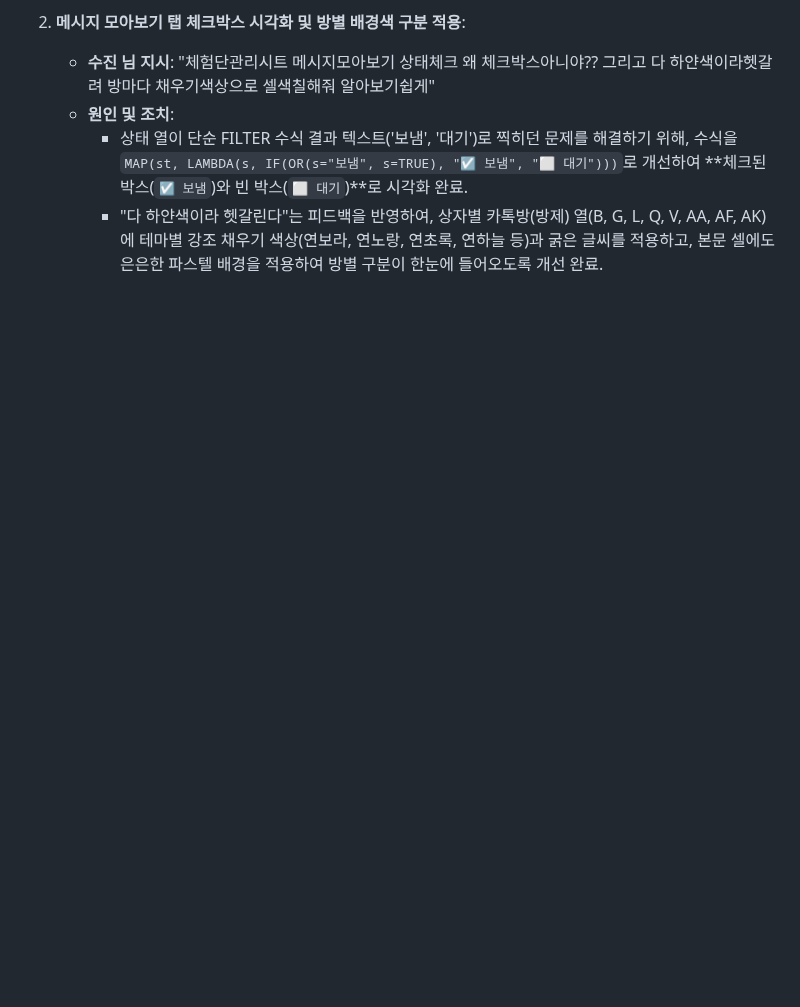
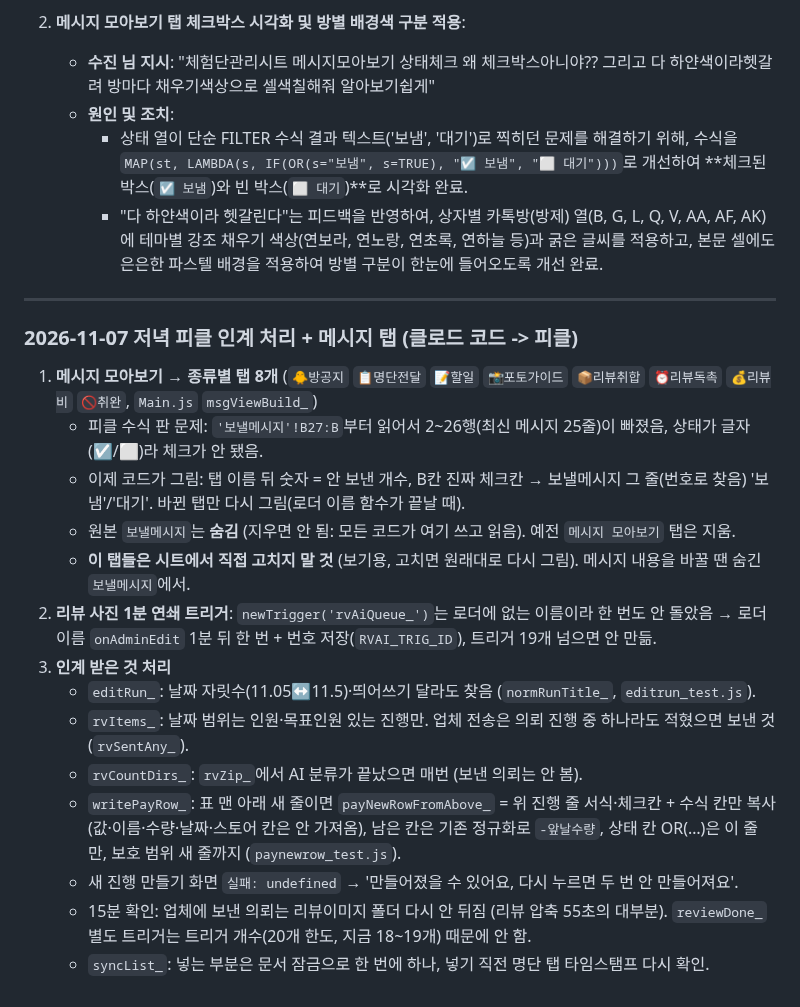
Before and after one commit to sujin-baby/sujin-baby.github.io, a Markdown page: ori/CLAUDE_HANDOVER.md, the part around the change. Rendered like a GitHub page; blank space fills up the shorter version.

Commit message:
인수인계: 피클 인계 처리 내용과 메시지 종류별 탭
Co-Authored-By: Claude Opus 5.5 <noreply@anthropic.com>
Claude-Session: https://claude.ai/code/session_01JykCdfgbXbUFVKbxu5sEcT

```diff
--- a/ori/CLAUDE_HANDOVER.md
+++ b/ori/CLAUDE_HANDOVER.md
@@ -664,3 +664,23 @@
    - **원인 및 조치**:
      - 상태 열이 단순 FILTER 수식 결과 텍스트('보냄', '대기')로 찍히던 문제를 해결하기 위해, 수식을 `MAP(st, LAMBDA(s, IF(OR(s="보냄", s=TRUE), "☑️ 보냄", "⬜ 대기")))`로 개선하여 **체크된 박스(`☑️ 보냄`)와 빈 박스(`⬜ 대기`)**로 시각화 완료.
      - "다 하얀색이라 헷갈린다"는 피드백을 반영하여, 상자별 카톡방(방제) 열(B, G, L, Q, V, AA, AF, AK)에 테마별 강조 채우기 색상(연보라, 연노랑, 연초록, 연하늘 등)과 굵은 글씨를 적용하고, 본문 셀에도 은은한 파스텔 배경을 적용하여 방별 구분이 한눈에 들어오도록 개선 완료.
+
+
+---
+
+### 2026-11-07 저녁 피클 인계 처리 + 메시지 탭 (클로드 코드 -> 피클)
+
+1. **메시지 모아보기 → 종류별 탭 8개** (`🐥방공지` `📋명단전달` `📝할일` `📸포토가이드` `📦리뷰취합` `⏰리뷰독촉` `💰리뷰비` `🚫취완`, `Main.js` `msgViewBuild_`)
+   - 피클 수식 판 문제: `'보낼메시지'!B27:B`부터 읽어서 2~26행(최신 메시지 25줄)이 빠졌음, 상태가 글자(☑️/⬜)라 체크가 안 됐음.
+   - 이제 코드가 그림: 탭 이름 뒤 숫자 = 안 보낸 개수, B칸 진짜 체크칸 → 보낼메시지 그 줄(번호로 찾음) '보냄'/'대기'. 바뀐 탭만 다시 그림(로더 이름 함수가 끝날 때).
+   - 원본 `보낼메시지`는 **숨김** (지우면 안 됨: 모든 코드가 여기 쓰고 읽음). 예전 `메시지 모아보기` 탭은 지움.
+   - **이 탭들은 시트에서 직접 고치지 말 것** (보기용, 고치면 원래대로 다시 그림). 메시지 내용을 바꿀 땐 숨긴 `보낼메시지`에서.
+2. **리뷰 사진 1분 연쇄 트리거**: `newTrigger('rvAiQueue_')`는 로더에 없는 이름이라 한 번도 안 돌았음 → 로더 이름 `onAdminEdit` 1분 뒤 한 번 + 번호 저장(`RVAI_TRIG_ID`), 트리거 19개 넘으면 안 만듦.
+3. **인계 받은 것 처리**
+   - `editRun_`: 날짜 자릿수(11.05↔11.5)·띄어쓰기 달라도 찾음 (`normRunTitle_`, `editrun_test.js`).
+   - `rvItems_`: 날짜 범위는 인원·목표인원 있는 진행만. 업체 전송은 의뢰 진행 중 하나라도 적혔으면 보낸 것 (`rvSentAny_`).
+   - `rvCountDirs_`: `rvZip_`에서 AI 분류가 끝났으면 매번 (보낸 의뢰는 안 봄).
+   - `writePayRow_`: 표 맨 아래 새 줄이면 `payNewRowFromAbove_` = 위 진행 줄 서식·체크칸 + 수식 칸만 복사(값·이름·수량·날짜·스토어 칸은 안 가져옴), 남은 칸은 기존 정규화로 `-앞날수량`, 상태 칸 OR(…)은 이 줄만, 보호 범위 새 줄까지 (`paynewrow_test.js`).
+   - 새 진행 만들기 화면 `실패: undefined` → '만들어졌을 수 있어요, 다시 누르면 두 번 안 만들어져요'.
+   - 15분 확인: 업체에 보낸 의뢰는 리뷰이미지 폴더 다시 안 뒤짐 (리뷰 압축 55초의 대부분). `reviewDone_` 별도 트리거는 트리거 개수(20개 한도, 지금 18~19개) 때문에 안 함.
+   - `syncList_`: 넣는 부분은 문서 잠금으로 한 번에 하나, 넣기 직전 명단 탭 타임스탬프 다시 확인.
```
